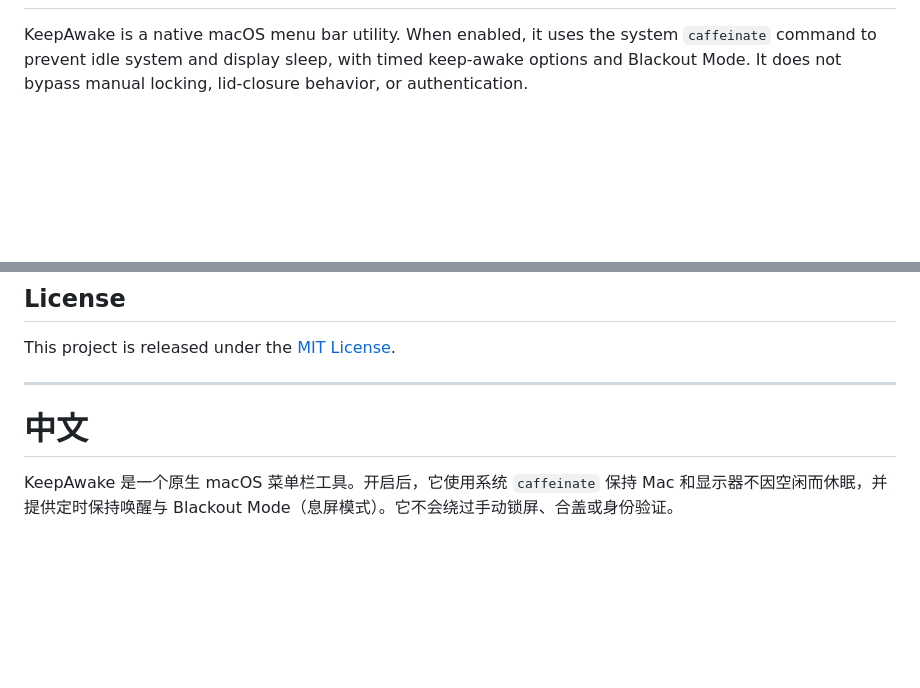
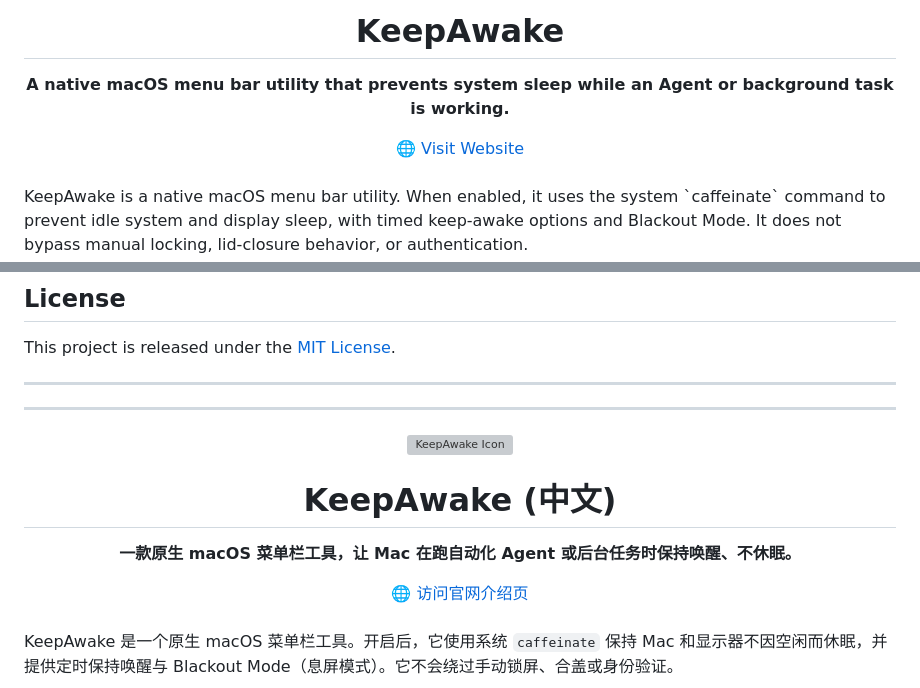
Before and after one commit to KhalilHsu/CoffeeORTea, a Markdown page: README.md, 2 parts joined by grey strips. GitHub-like rendering; blank space fills up the shorter version; grey boxes are pictures that could not be loaded.

Commit message:
docs: improve README styling with logo and hero description

```diff
--- a/README.md
+++ b/README.md
@@ -2,4 +4,15 @@
 
+<h1 align="center">KeepAwake</h1>
+
+<p align="center">
+  <strong>A native macOS menu bar utility that prevents system sleep while an Agent or background task is working.</strong>
+</p>
+
+<div align="center">
+  <a href="https://KhalilHsu.github.io/CoffeeORTea/">🌐 Visit Website</a>
+</div>
+
+<br/>
 KeepAwake is a native macOS menu bar utility. When enabled, it uses the system `caffeinate` command to prevent idle system and display sleep, with timed keep-awake options and Blackout Mode. It does not bypass manual locking, lid-closure behavior, or authentication.
 
 Blackout Mode normally reduces built-in and external display brightness to 0 instead of sending a display power-off command. This is intended to keep displays in the system graphics topology for background screenshots or automation, but behavior still depends on the actual display, connection path, and macOS version.
@@ -84,4 +97,19 @@ This project is released under the [MIT License](LICENSE).
 
 ---
 
-# 中文
+---
+
+<p align="center">
+  <img src="AppIcon.png" alt="KeepAwake Icon" width="128">
+</p>
+
+<h1 align="center">KeepAwake (中文)</h1>
+
+<p align="center">
+  <strong>一款原生 macOS 菜单栏工具，让 Mac 在跑自动化 Agent 或后台任务时保持唤醒、不休眠。</strong>
+</p>
+
+<div align="center">
+  <a href="https://KhalilHsu.github.io/CoffeeORTea/">🌐 访问官网介绍页</a>
+</div>
+
```
Also changed, not shown: other parts of README.md (+4 -1 lines).
